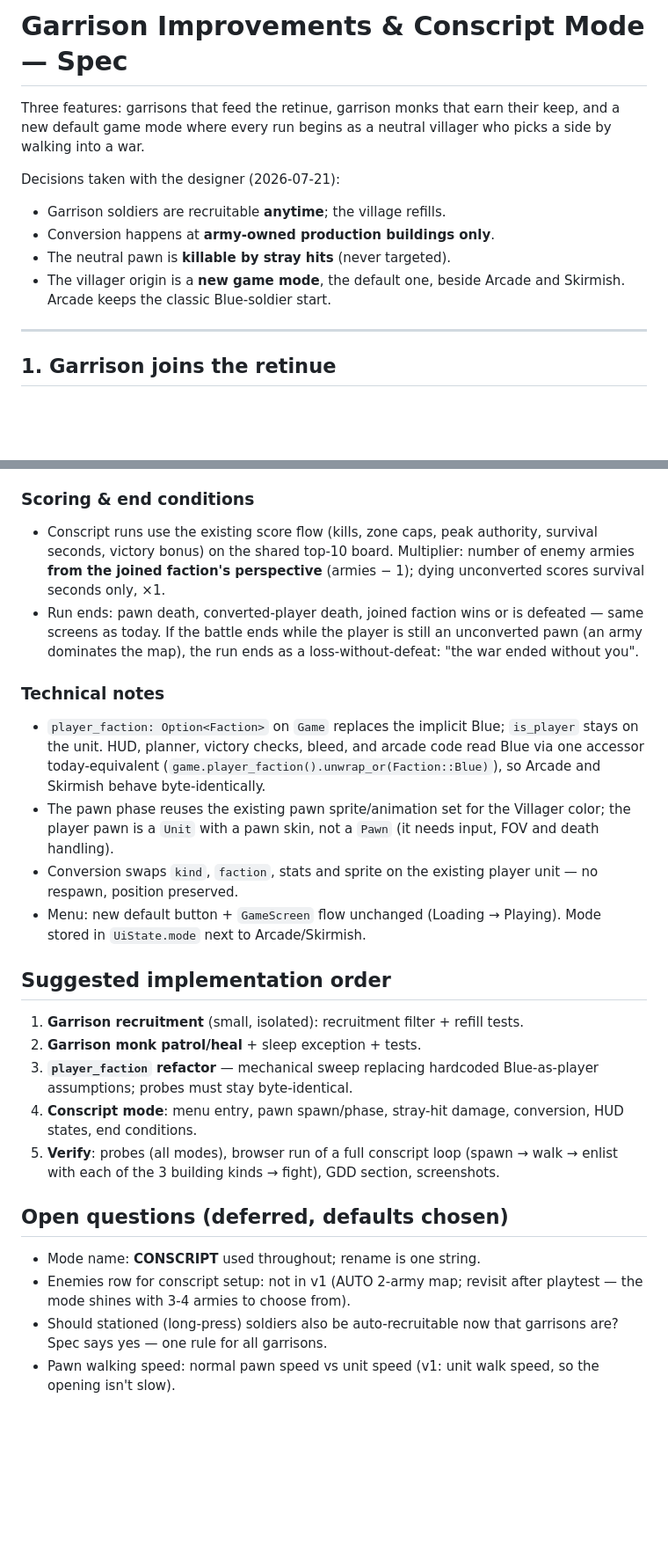
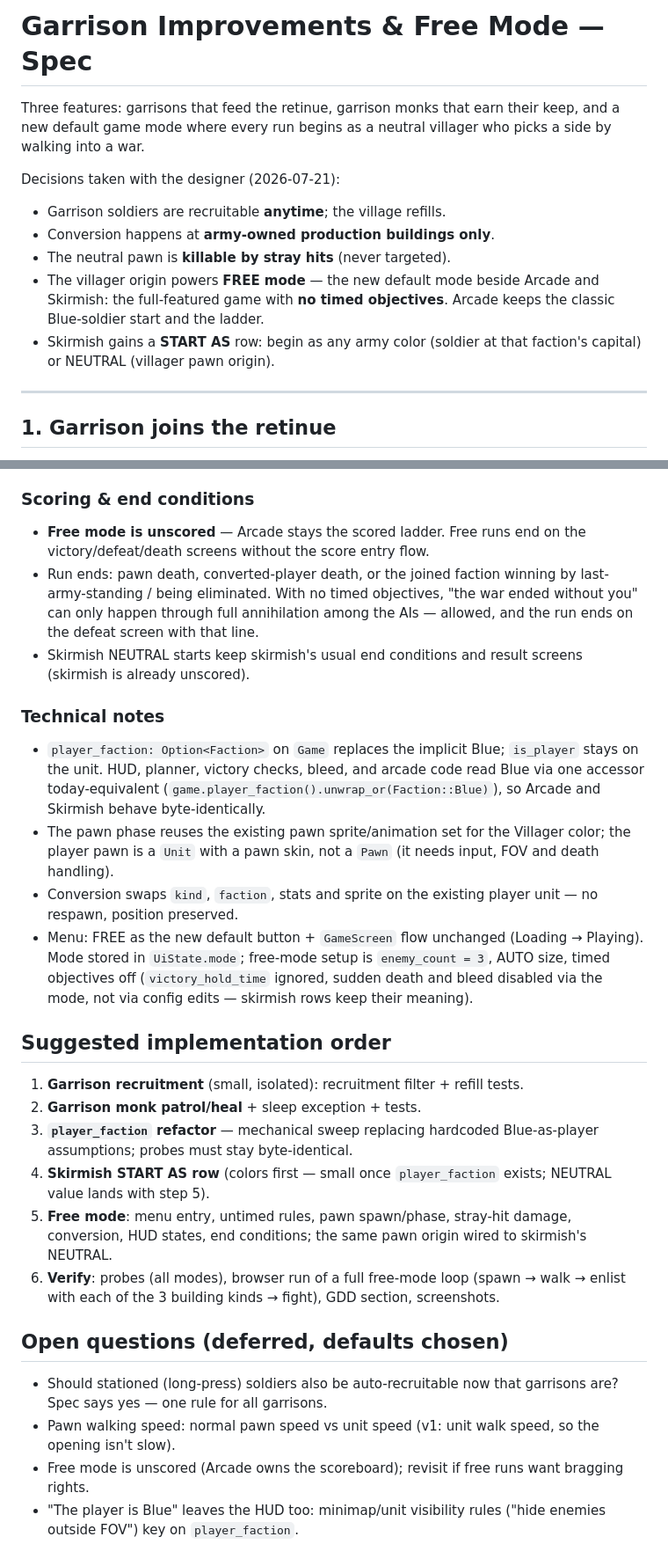
Before and after one commit to arte-fact/the-battlefield, a Markdown page: docs/plans/garrison-and-free-mode.md, 2 parts joined by grey strips. Shown at 88% size. Drawn GitHub-style; blank space fills up the shorter version.

Commit message:
docs: conscript → free mode (untimed sandbox default), skirmish START AS row
Claude-Session: https://claude.ai/code/session_01QDhGfeSn8LYthzcwxLmofY

```diff
--- a/docs/plans/garrison-and-conscript.md
+++ b/docs/plans/garrison-and-free-mode.md
@@ -1,4 +1,4 @@
-# Garrison Improvements & Conscript Mode — Spec
+# Garrison Improvements & Free Mode — Spec
 
 Three features: garrisons that feed the retinue, garrison monks that
 earn their keep, and a new default game mode where every run begins as
@@ -9,8 +9,12 @@ Decisions taken with the designer (2026-07-21):
 - Garrison soldiers are recruitable **anytime**; the village refills.
 - Conversion happens at **army-owned production buildings only**.
 - The neutral pawn is **killable by stray hits** (never targeted).
-- The villager origin is a **new game mode**, the default one, beside
-  Arcade and Skirmish. Arcade keeps the classic Blue-soldier start.
+- The villager origin powers **FREE mode** — the new default mode
+  beside Arcade and Skirmish: the full-featured game with **no timed
+  objectives**. Arcade keeps the classic Blue-soldier start and the
+  ladder.
+- Skirmish gains a **START AS** row: begin as any army color (soldier
+  at that faction's capital) or NEUTRAL (villager pawn origin).
 
 ---
 
@@ -150,15 +171,16 @@ barracks, you stop being a bystander.
 
 ### Scoring & end conditions
 
-- Conscript runs use the existing score flow (kills, zone caps, peak
-  authority, survival seconds, victory bonus) on the shared top-10
-  board. Multiplier: number of enemy armies **from the joined
-  faction's perspective** (armies − 1); dying unconverted scores
-  survival seconds only, ×1.
-- Run ends: pawn death, converted-player death, joined faction wins or
-  is defeated — same screens as today. If the battle ends while the
-  player is still an unconverted pawn (an army dominates the map), the
-  run ends as a loss-without-defeat: "the war ended without you".
+- **Free mode is unscored** — Arcade stays the scored ladder. Free
+  runs end on the victory/defeat/death screens without the score
+  entry flow.
+- Run ends: pawn death, converted-player death, or the joined faction
+  winning by last-army-standing / being eliminated. With no timed
+  objectives, "the war ended without you" can only happen through
+  full annihilation among the AIs — allowed, and the run ends on the
+  defeat screen with that line.
+- Skirmish NEUTRAL starts keep skirmish's usual end conditions and
+  result screens (skirmish is already unscored).
 
 ### Technical notes
 
@@ -172,8 +194,11 @@ barracks, you stop being a bystander.
   `Pawn` (it needs input, FOV and death handling).
 - Conversion swaps `kind`, `faction`, stats and sprite on the existing
   player unit — no respawn, position preserved.
-- Menu: new default button + `GameScreen` flow unchanged (Loading →
-  Playing). Mode stored in `UiState.mode` next to Arcade/Skirmish.
+- Menu: FREE as the new default button + `GameScreen` flow unchanged
+  (Loading → Playing). Mode stored in `UiState.mode`; free-mode setup
+  is `enemy_count = 3`, AUTO size, timed objectives off
+  (`victory_hold_time` ignored, sudden death and bleed disabled via
+  the mode, not via config edits — skirmish rows keep their meaning).
 
 ## Suggested implementation order
 
@@ -182,18 +207,22 @@ barracks, you stop being a bystander.
 2. **Garrison monk patrol/heal** + sleep exception + tests.
 3. **`player_faction` refactor** — mechanical sweep replacing hardcoded
    Blue-as-player assumptions; probes must stay byte-identical.
-4. **Conscript mode**: menu entry, pawn spawn/phase, stray-hit damage,
-   conversion, HUD states, end conditions.
-5. **Verify**: probes (all modes), browser run of a full conscript
+4. **Skirmish START AS row** (colors first — small once
+   `player_faction` exists; NEUTRAL value lands with step 5).
+5. **Free mode**: menu entry, untimed rules, pawn spawn/phase,
+   stray-hit damage, conversion, HUD states, end conditions; the same
+   pawn origin wired to skirmish's NEUTRAL.
+6. **Verify**: probes (all modes), browser run of a full free-mode
    loop (spawn → walk → enlist with each of the 3 building kinds →
    fight), GDD section, screenshots.
 
 ## Open questions (deferred, defaults chosen)
 
-- Mode name: **CONSCRIPT** used throughout; rename is one string.
-- Enemies row for conscript setup: not in v1 (AUTO 2-army map; revisit
-  after playtest — the mode shines with 3-4 armies to choose from).
 - Should stationed (long-press) soldiers also be auto-recruitable now
   that garrisons are? Spec says yes — one rule for all garrisons.
 - Pawn walking speed: normal pawn speed vs unit speed (v1: unit walk
   speed, so the opening isn't slow).
+- Free mode is unscored (Arcade owns the scoreboard); revisit if free
+  runs want bragging rights.
+- "The player is Blue" leaves the HUD too: minimap/unit visibility
+  rules ("hide enemies outside FOV") key on `player_faction`.
```
Also changed, not shown: other parts of docs/plans/garrison-and-free-mode.md (+30 -13 lines).
